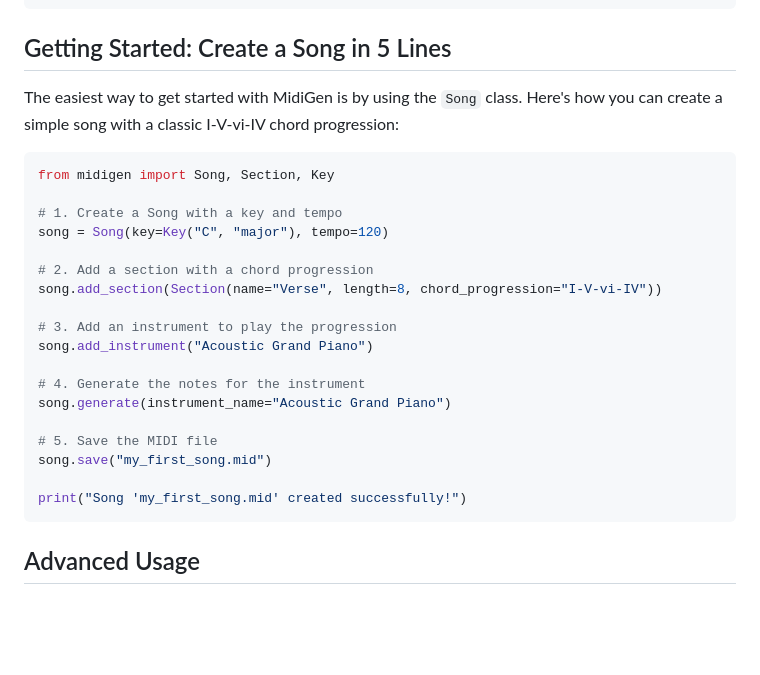
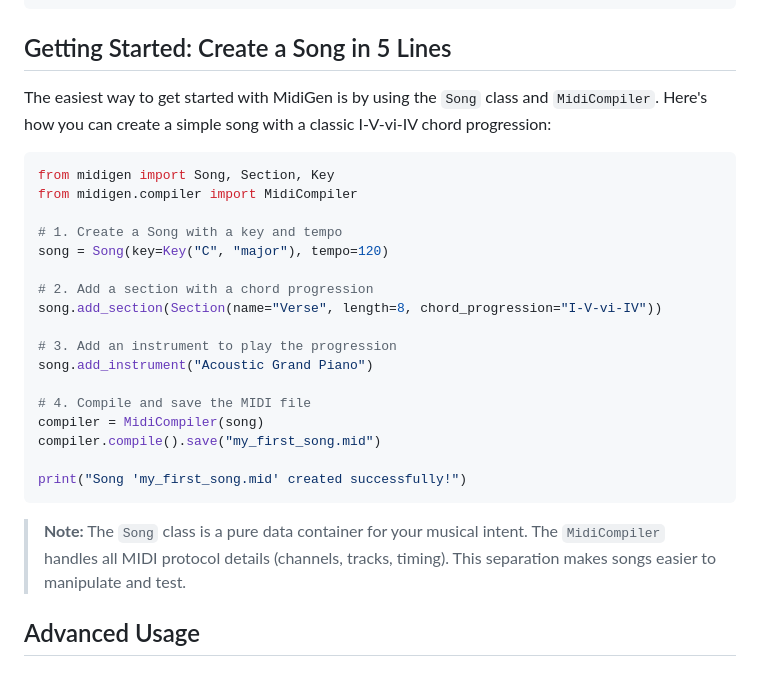
Before and after one commit to cainky/midigen, a Markdown page: README.md, the part around the change printed below. Drawn GitHub-style; blank space fills up the shorter version.

````diff
--- a/README.md
+++ b/README.md
@@ -40,10 +40,11 @@ poetry install
 
 ## Getting Started: Create a Song in 5 Lines
 
-The easiest way to get started with MidiGen is by using the `Song` class. Here's how you can create a simple song with a classic I-V-vi-IV chord progression:
+The easiest way to get started with MidiGen is by using the `Song` class and `MidiCompiler`. Here's how you can create a simple song with a classic I-V-vi-IV chord progression:
 
 ```python
 from midigen import Song, Section, Key
+from midigen.compiler import MidiCompiler
 
 # 1. Create a Song with a key and tempo
 song = Song(key=Key("C", "major"), tempo=120)
@@ -54,14 +55,14 @@ song.add_section(Section(name="Verse", length=8, chord_progression="I-V-vi-IV"))
 # 3. Add an instrument to play the progression
 song.add_instrument("Acoustic Grand Piano")
 
-# 4. Generate the notes for the instrument
-song.generate(instrument_name="Acoustic Grand Piano")
-
-# 5. Save the MIDI file
-song.save("my_first_song.mid")
+# 4. Compile and save the MIDI file
+compiler = MidiCompiler(song)
+compiler.compile().save("my_first_song.mid")
 
 print("Song 'my_first_song.mid' created successfully!")
 ```
+
+> **Note:** The `Song` class is a pure data container for your musical intent. The `MidiCompiler` handles all MIDI protocol details (channels, tracks, timing). This separation makes songs easier to manipulate and test.
 
 ## Advanced Usage
 
````
Also changed, not shown: other parts of README.md (+24 -5 lines).
